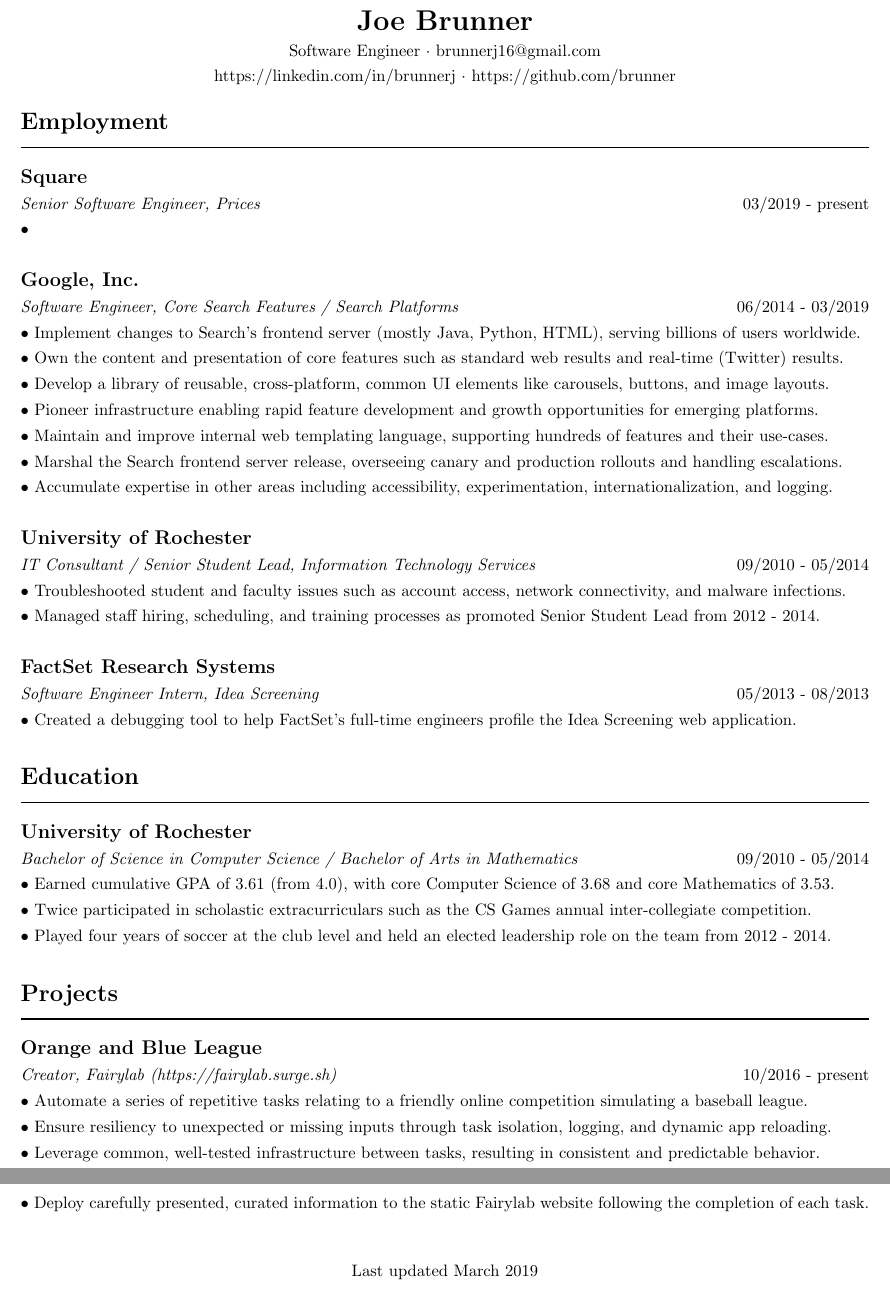
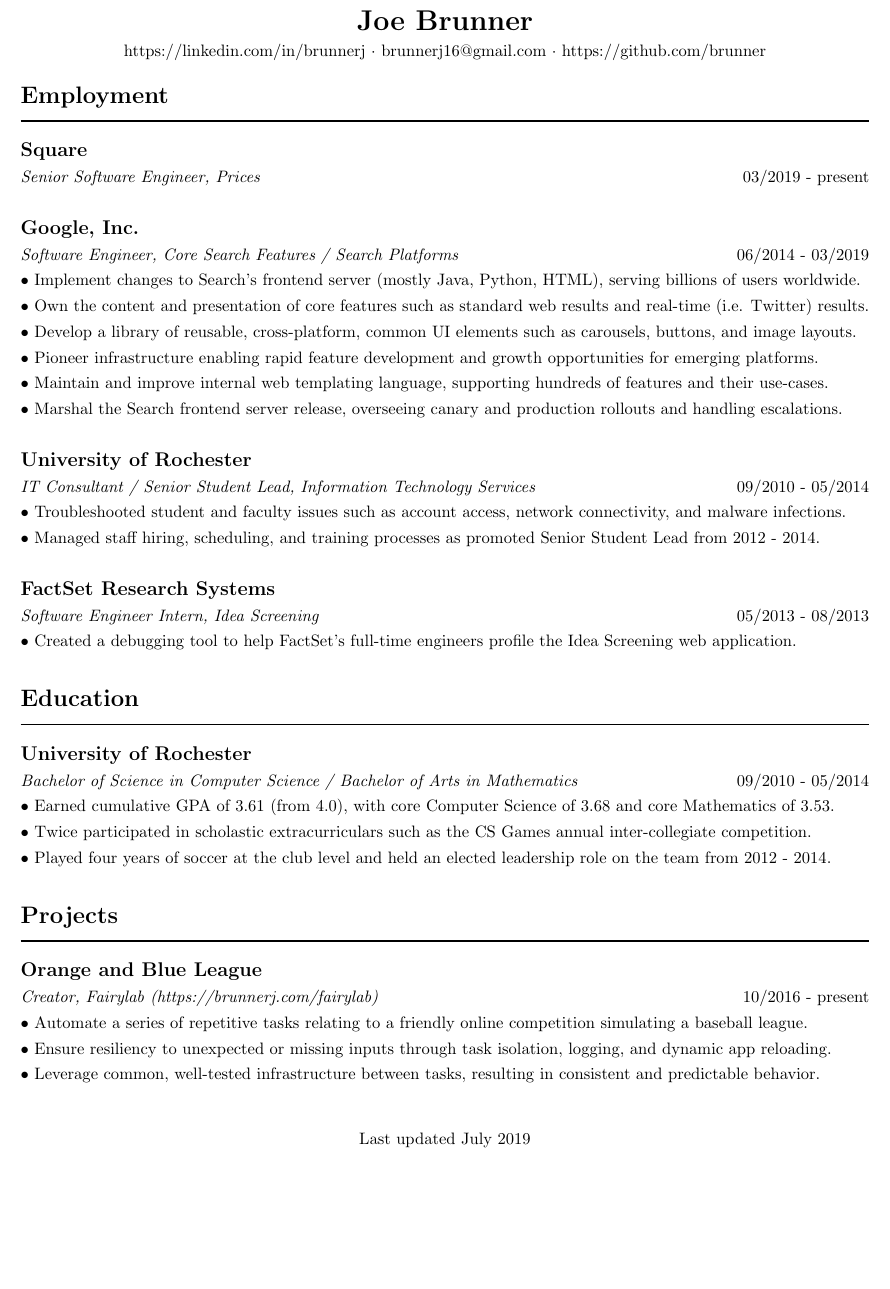
Before and after one commit to brunner/resume, a LaTeX CV (resume.tex): two parts of pages 1 and 2 of 2 before the commit and part of the page after it, the two joined at a grey line, cut so that both start at the same text, the shorter picture padded with empty space. Compiled offline with pdfLaTeX.

Commit message:
Commit resume version Jul 14, 2019.

```diff
--- a/resume.tex
+++ b/resume.tex
@@ -68,8 +68,7 @@
 % --------------------- Header ---------------------
 \header
     {Joe Brunner}
-    {Software Engineer $\cdot$ brunnerj16@gmail.com}
-    {https://linkedin.com/in/brunnerj $\cdot$ https://github.com/brunner}
+    {https://linkedin.com/in/brunnerj $\cdot$ brunnerj16@gmail.com $\cdot$ https://github.com/brunner}
 
 % ------------------- Employment -------------------
 \section
@@ -80,8 +79,6 @@
 \subsectiondetail
     {Senior Software Engineer, Prices}
     {03/2019 - present}
-\listitem
-    {}
 
 \subsection
     {Google, Inc.}
@@ -93,9 +90,9 @@
         serving billions of users worldwide.}
 \listitem
     {Own the content and presentation of core features such as standard web
-        results and real-time (Twitter) results.}
+        results and real-time (i.e. Twitter) results.}
 \listitem
-    {Develop a library of reusable, cross-platform, common UI elements like
+    {Develop a library of reusable, cross-platform, common UI elements such as
         carousels, buttons, and image layouts.}
 \listitem
     {Pioneer infrastructure enabling rapid feature development and growth
@@ -106,9 +103,6 @@
 \listitem
     {Marshal the Search frontend server release, overseeing canary and
         production rollouts and handling escalations.}
-\listitem
-    {Accumulate expertise in other areas including accessibility,
-        experimentation, internationalization, and logging.}
 
 \subsection
     {University of Rochester}
@@ -157,7 +151,7 @@
 \subsection
     {Orange and Blue League}
 \subsectiondetail
-    {Creator, Fairylab (https://fairylab.surge.sh)}
+    {Creator, Fairylab (https://brunnerj.com/fairylab)}
     {10/2016 - present}
 \listitem
     {Automate a series of repetitive tasks relating to a friendly online
@@ -168,12 +162,9 @@
 \listitem
     {Leverage common, well-tested infrastructure between tasks, resulting in
         consistent and predictable behavior.}
-\listitem
-    {Deploy carefully presented, curated information to the static Fairylab
-        website following the completion of each task.}
 
 % --------------------- Footer ---------------------
 \footer
-    {Last updated March 2019}
+    {Last updated July 2019}
 
 \end{document}
```
Also changed, not shown: resume.pdf.
